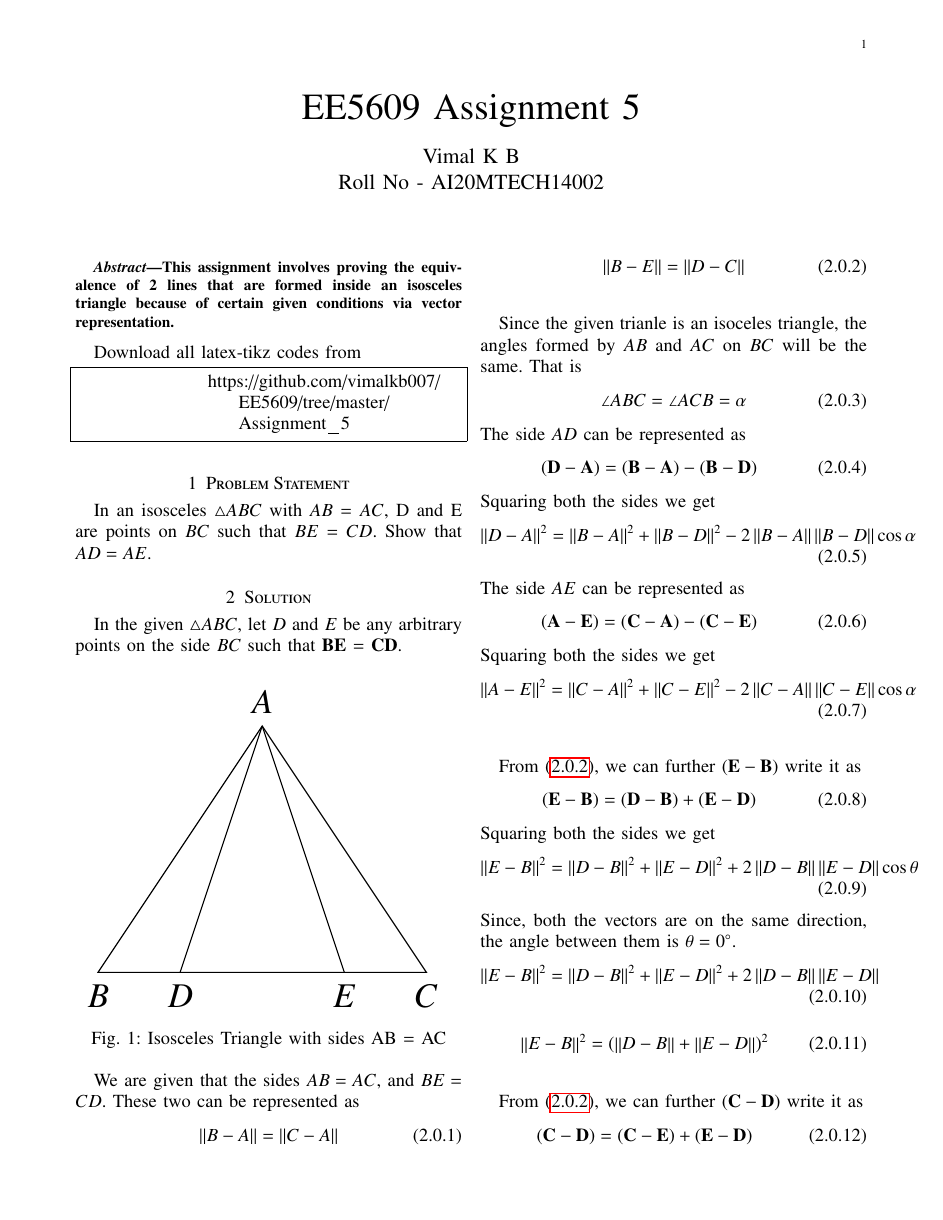
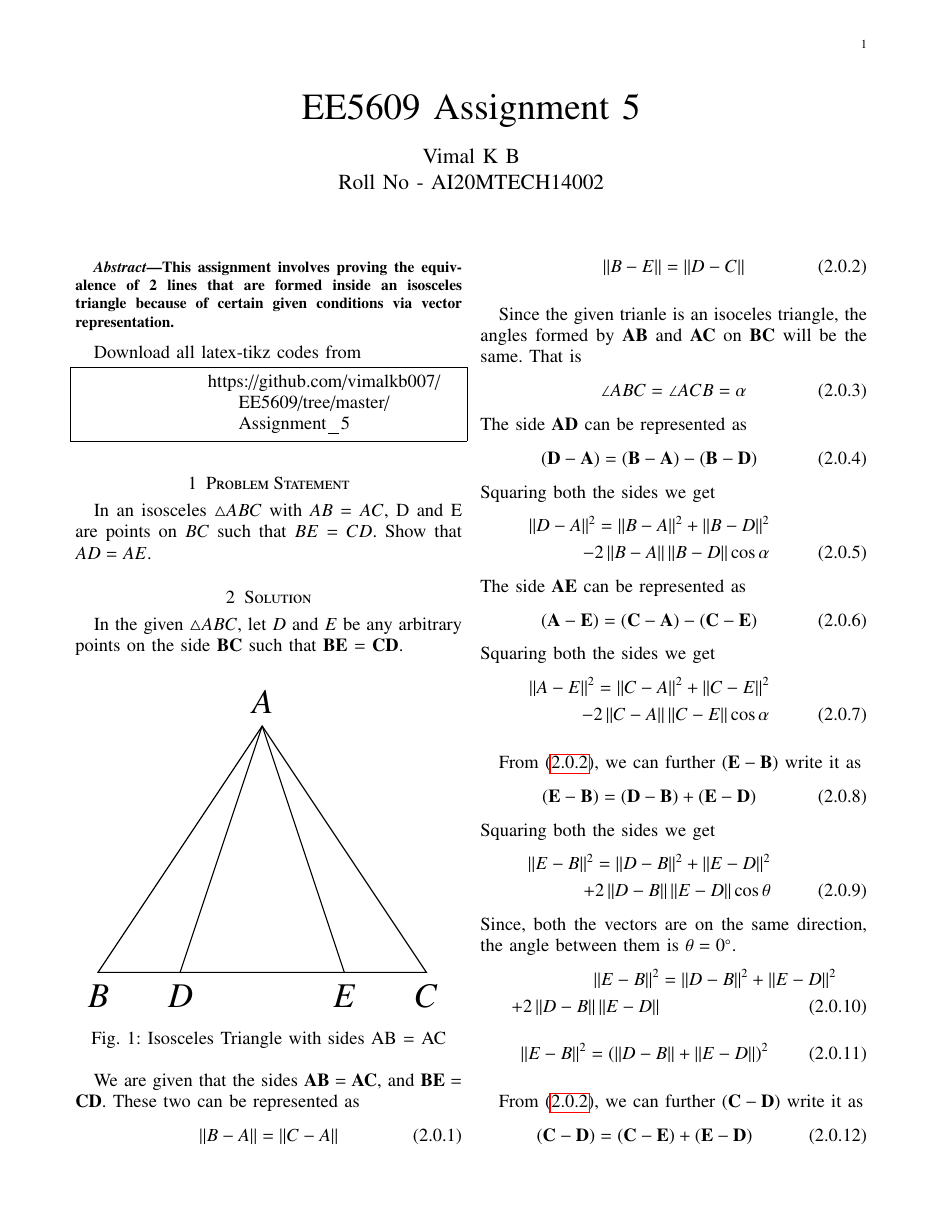
Before and after one commit to vimalkb007/EE5609, a LaTeX problem sheet (Assignment_5/document.tex): page 1 of 2. Compiled offline with pdfLaTeX.

Commit message:
Add files via upload

```diff
--- a/Assignment_5/document.tex
+++ b/Assignment_5/document.tex
@@ -167,50 +167,50 @@ In an isosceles $\triangle ABC$ with $AB$ = $AC$, D and E are points on $BC$ suc
 		\norm{B-E} = \norm{D-C}
 	\end{align}
 
-	Since the given trianle is an isoceles triangle, the angles formed by $AB$ and $AC$ on $BC$ will be the same. That is
+	Since the given trianle is an isoceles triangle, the angles formed by $\vec{AB}$ and $\vec{AC}$ on $\vec{BC}$ will be the same. That is
 	\begin{align}\label{eq:fact3}
-		\angle ABC = \angle ACB = \alpha
+		\angle ABC &= \angle ACB = \alpha
 	\end{align}
-	The side $AD$ can be represented as
+	The side $\vec{AD}$ can be represented as
 	\begin{align}\label{eq:eq1}
-		(\vec{D-A}) = (\vec{B-A}) - (\vec{B-D})
+		(\vec{D-A}) &= (\vec{B-A}) - (\vec{B-D})
 	\end{align}
 	Squaring both the sides we get
 	\begin{align} \label{eq:eq2}
-		\norm{D-A}^{2} = \norm{B-A}^{2} + \norm{B-D}^{2} - 2\norm{B-A}\norm{B-D}\cos\alpha
+		\norm{D-A}^{2} = \norm{B-A}^{2} + \norm{B-D}^{2} \nonumber \\ - 2\norm{B-A}\norm{B-D}\cos\alpha
 	\end{align}
-	The side $AE$ can be represented as
+	The side $\vec{AE}$ can be represented as
 	\begin{align}\label{eq:eq3}
-		(\vec{A-E}) = (\vec{C-A}) - (\vec{C-E})
+		(\vec{A-E}) &= (\vec{C-A}) - (\vec{C-E})
 	\end{align}
 	Squaring both the sides we get
 	\begin{align} \label{eq:eq4}
-		\norm{A-E}^{2} = \norm{C-A}^{2} + \norm{C-E}^{2} - 2\norm{C-A}\norm{C-E}\cos\alpha
+		\norm{A-E}^{2} = \norm{C-A}^{2} + \norm{C-E}^{2} \nonumber \\  - 2\norm{C-A}\norm{C-E}\cos\alpha
 	\end{align}
 
 	From \eqref{eq:fact2}, we can further $(\vec{E-B})$ write it as
 	\begin{align}\label{eq:eq5}
-		(\vec{E-B}) = (\vec{D-B}) + (\vec{E-D})
+		(\vec{E-B}) &= (\vec{D-B}) + (\vec{E-D})
 	\end{align}
 	Squaring both the sides we get
 	\begin{align} \label{eq:eq6}
-		\norm{E-B}^{2} = \norm{D-B}^{2} + \norm{E-D}^{2} + 2\norm{D-B}\norm{E-D}\cos\theta
+		\norm{E-B}^{2} = \norm{D-B}^{2} + \norm{E-D}^{2} \nonumber \\ + 2\norm{D-B}\norm{E-D}\cos\theta
 	\end{align}
 	Since, both the vectors are on the same direction, the angle between them is $\theta = 0\degree$.
 	\begin{align} \label{eq:eq7}
-		\norm{E-B}^{2} = \norm{D-B}^{2} + \norm{E-D}^{2} + 2\norm{D-B}\norm{E-D}
+		\norm{E-B}^{2} &= \norm{D-B}^{2} + \norm{E-D}^{2} \nonumber \\ + 2\norm{D-B}\norm{E-D}
 	\end{align}
 	\begin{align}\label{eq:eq8}
-		\norm{E-B}^{2} = \left(\norm{D-B} + \norm{E-D}\right)^{2}
+		\norm{E-B}^{2} &= \left(\norm{D-B} + \norm{E-D}\right)^{2}
 	\end{align}
 
 	From \eqref{eq:fact2}, we can further $(\vec{C-D})$ write it as
 	\begin{align}\label{eq:eq9}
-		(\vec{C-D}) = (\vec{C-E}) + (\vec{E-D})
+		(\vec{C-D}) &= (\vec{C-E}) + (\vec{E-D})
 	\end{align}
 	Squaring both the sides we get
 	\begin{align} \label{eq:eq10}
-		\norm{C-D}^{2} = \norm{C-E}^{2} + \norm{E-D}^{2} + 2\norm{C-E}\norm{E-D}\cos\theta
+		\norm{C-D}^{2} = \norm{C-E}^{2} + \norm{E-D}^{2} \nonumber \\ + 2\norm{C-E}\norm{E-D}\cos\theta
 	\end{align}
 	Since, both the vectors are on the same direction, the angle between them is $\theta = 0\degree$.
 	\begin{align} \label{eq:eq11}
```
Also changed, not shown: Assignment_5/document.pdf, Assignment_5/document.tex (18 more changed lines).
